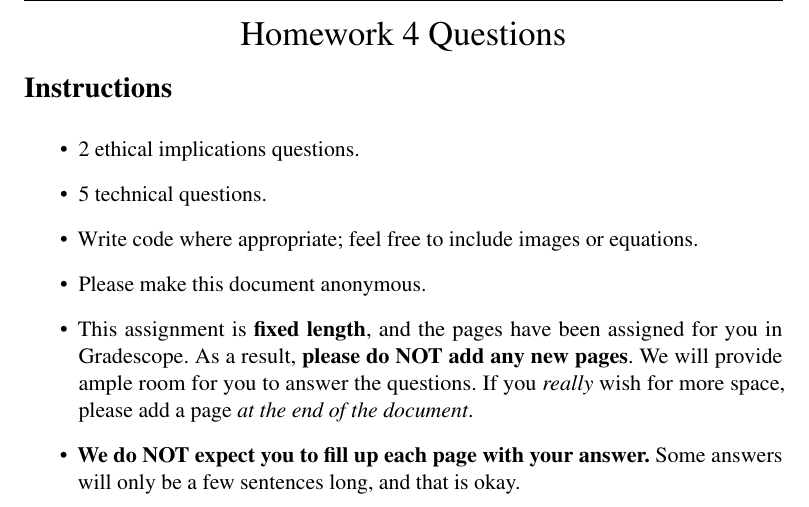
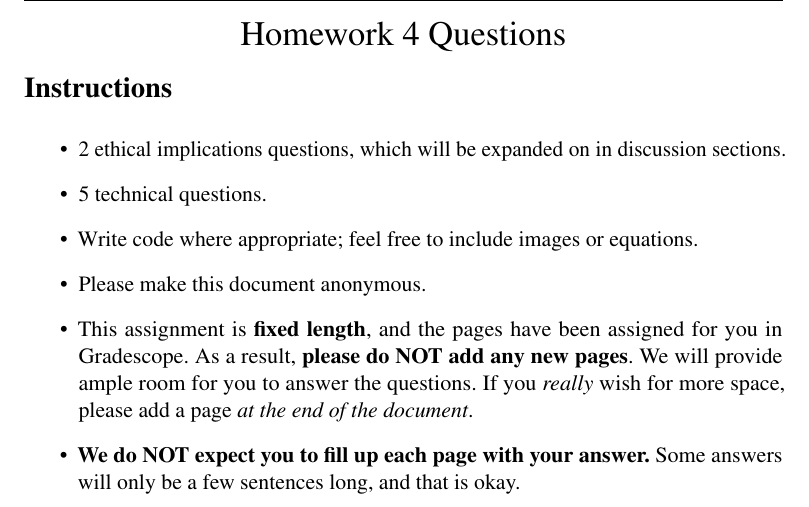
Before and after one commit to jmslezak01/Homework4_SceneClassification_Template, a LaTeX problem sheet (questions/Homework4_Questions_Template.tex): part of page 1 of 13, cut so that both start at the same text. Compiled offline with pdfLaTeX.

Commit message:
Mention discussion sections

```diff
--- a/questions/Homework4_Questions_Template.tex
+++ b/questions/Homework4_Questions_Template.tex
@@ -95,7 +95,7 @@ should be on this page
 
 \section*{Instructions}
 \begin{itemize}
-  \item 2 ethical implications questions.
+  \item 2 ethical implications questions, which will be expanded on in discussion sections.
   \item 5 technical questions.
   \item Write code where appropriate; feel free to include images or equations.
   \item Please make this document anonymous.
```
